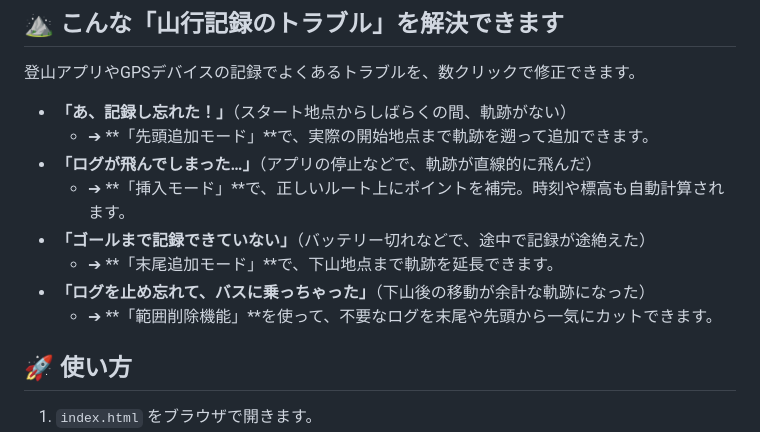
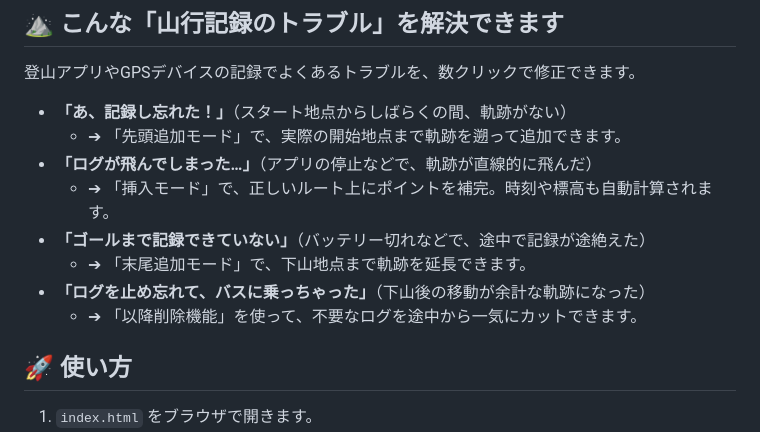
Before and after one commit to bunatree/gpx-trail-editor, a Markdown page: README.md, the part around the change. Rendered like a GitHub page.

Commit message:
Fixed some wrong descriptions in README.

```diff
--- a/README.md
+++ b/README.md
@@ -7,13 +7,13 @@ GPXファイルを読み込んで、地図上でポイントやルートを直
 登山アプリやGPSデバイスの記録でよくあるトラブルを、数クリックで修正できます。
 
 - **「あ、記録し忘れた！」**（スタート地点からしばらくの間、軌跡がない）
-  - ➔ **「先頭追加モード」**で、実際の開始地点まで軌跡を遡って追加できます。
+  - ➔ 「先頭追加モード」で、実際の開始地点まで軌跡を遡って追加できます。
 - **「ログが飛んでしまった…」**（アプリの停止などで、軌跡が直線的に飛んだ）
-  - ➔ **「挿入モード」**で、正しいルート上にポイントを補完。時刻や標高も自動計算されます。
+  - ➔ 「挿入モード」で、正しいルート上にポイントを補完。時刻や標高も自動計算されます。
 - **「ゴールまで記録できていない」**（バッテリー切れなどで、途中で記録が途絶えた）
-  - ➔ **「末尾追加モード」**で、下山地点まで軌跡を延長できます。
+  - ➔ 「末尾追加モード」で、下山地点まで軌跡を延長できます。
 - **「ログを止め忘れて、バスに乗っちゃった」**（下山後の移動が余計な軌跡になった）
-  - ➔ **「範囲削除機能」**を使って、不要なログを末尾や先頭から一気にカットできます。
+  - ➔ 「以降削除機能」を使って、不要なログを途中から一気にカットできます。
 
 ## 🚀 使い方
 
```
